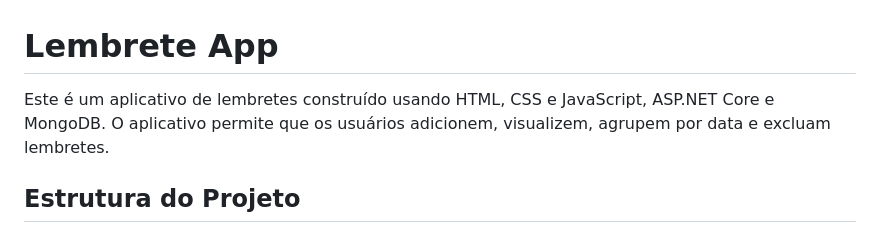
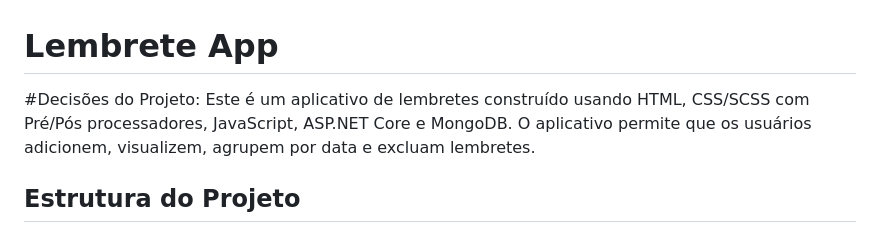
Before and after one commit to bchaertel/Lembrete-APP, a Markdown page: README.md, the part around the change. Rendered like a GitHub page.

```diff
--- a/README.md
+++ b/README.md
@@ -1,6 +1,7 @@
 # Lembrete App
 
-Este é um aplicativo de lembretes construído usando HTML, CSS e JavaScript, ASP.NET Core e MongoDB.
+#Decisões do Projeto:
+Este é um aplicativo de lembretes construído usando HTML, CSS/SCSS com Pré/Pós processadores, JavaScript, ASP.NET Core e MongoDB.
 O aplicativo permite que os usuários adicionem, visualizem, agrupem por data e excluam lembretes.
 
 ## Estrutura do Projeto
```
